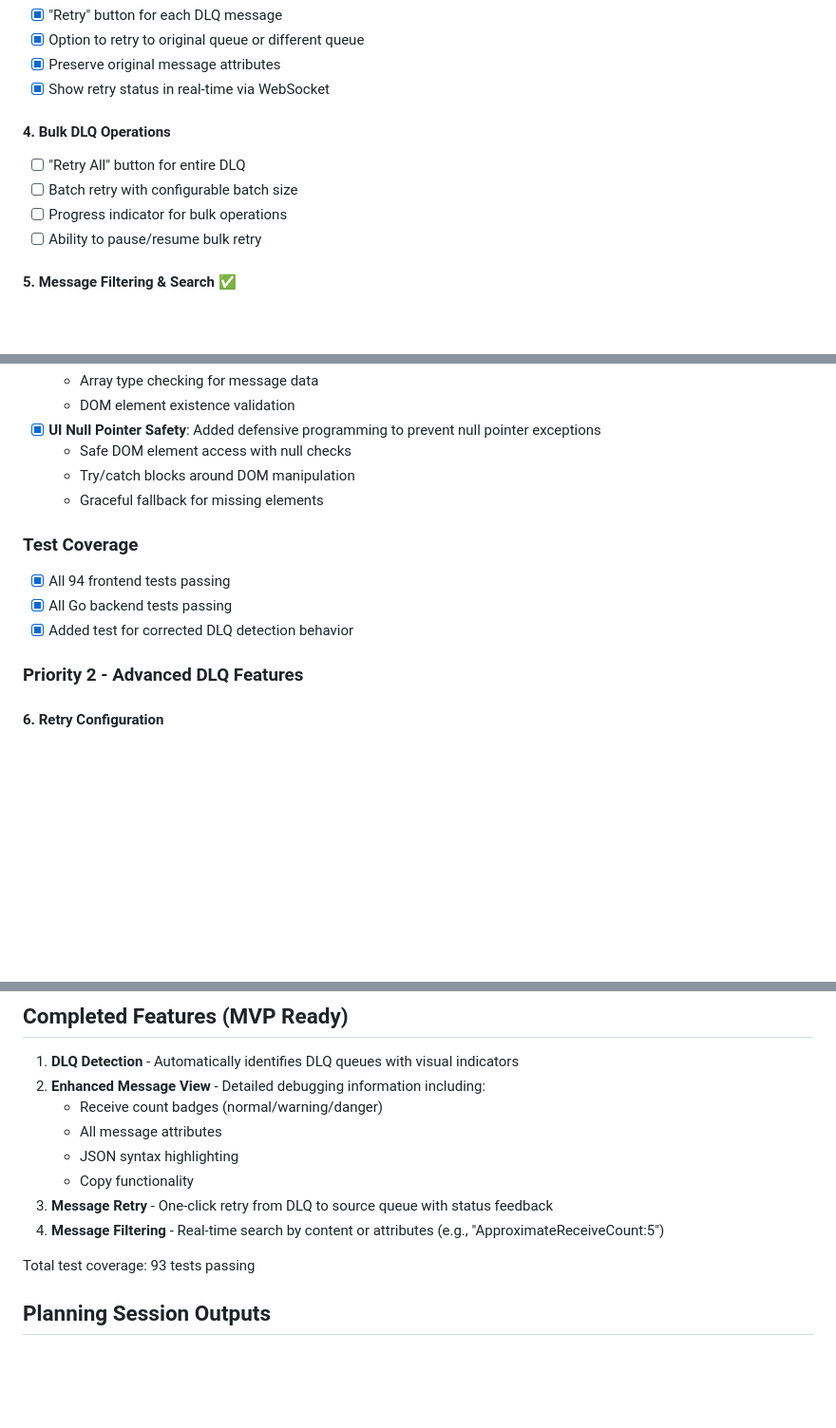
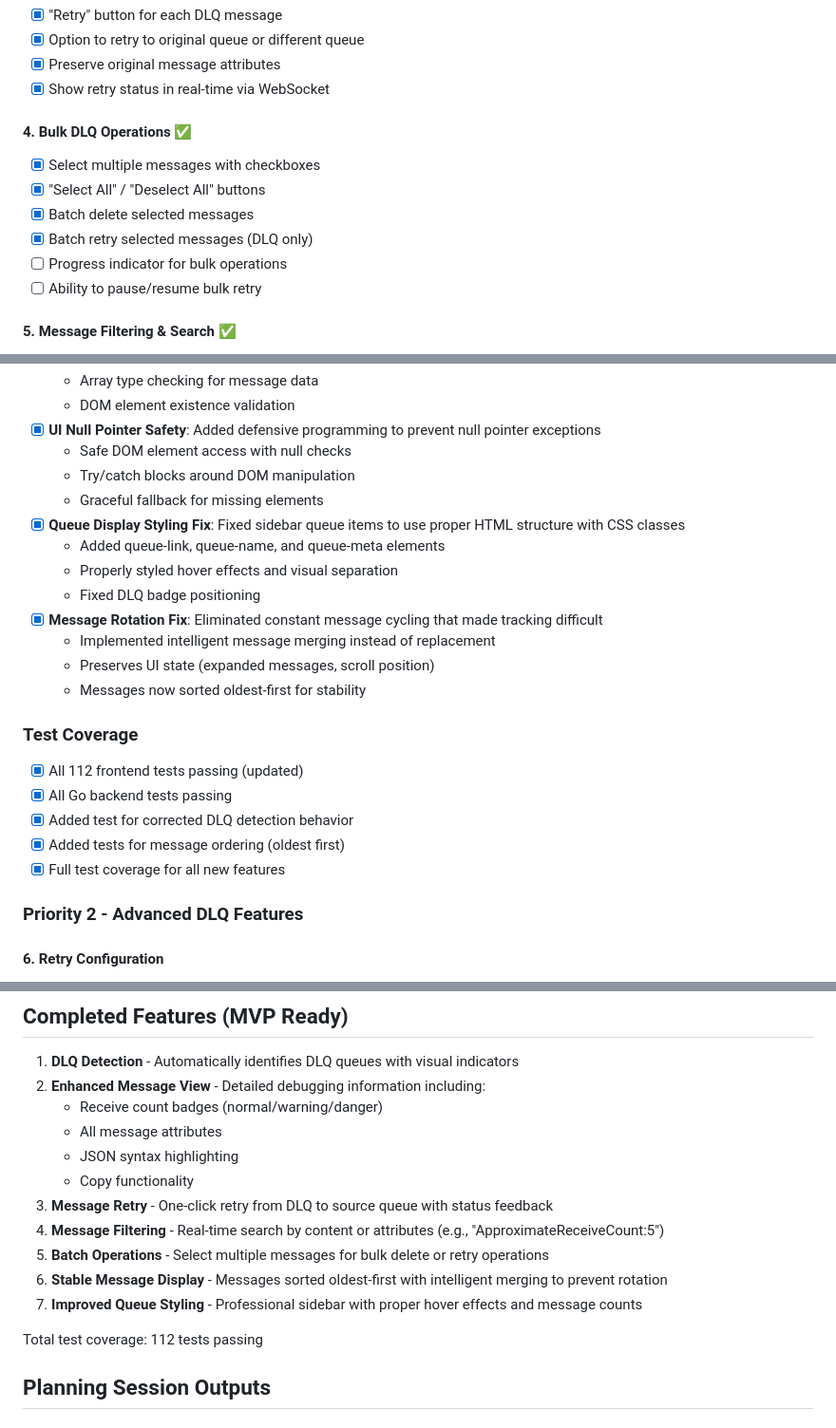
Before and after one commit to cjunks94/go-sqs-ui, a Markdown page: PLAN.md, 3 parts joined by grey strips. Shown at 95% size. Rendered like a GitHub page; blank space fills up the shorter version.

Commit message:
docs: update README and PLAN with latest features
- Update message ordering description (oldest first)
- Add batch operations and smart message updates to features
- Mark completed tasks in contributing section
- Update PLAN.md with completed bulk operations
- Document recent bug fixes (queue styling, message rotation)
- Update test coverage to 112 tests

🤖 Generated with [Claude Code](https://claude.ai/code)

Co-Authored-By: Claude <noreply@anthropic.com>

```diff
--- a/PLAN.md
+++ b/PLAN.md
@@ -29,9 +29,11 @@ This document contains the development roadmap, TODOs, and planning outputs for
 - [x] Preserve original message attributes
 - [x] Show retry status in real-time via WebSocket
 
-#### 4. Bulk DLQ Operations
-- [ ] "Retry All" button for entire DLQ
-- [ ] Batch retry with configurable batch size
+#### 4. Bulk DLQ Operations ✅
+- [x] Select multiple messages with checkboxes
+- [x] "Select All" / "Deselect All" buttons
+- [x] Batch delete selected messages
+- [x] Batch retry selected messages (DLQ only)
 - [ ] Progress indicator for bulk operations
 - [ ] Ability to pause/resume bulk retry
 
@@ -56,11 +58,21 @@ This document contains the development roadmap, TODOs, and planning outputs for
   - Safe DOM element access with null checks
   - Try/catch blocks around DOM manipulation
   - Graceful fallback for missing elements
+- [x] **Queue Display Styling Fix**: Fixed sidebar queue items to use proper HTML structure with CSS classes
+  - Added queue-link, queue-name, and queue-meta elements
+  - Properly styled hover effects and visual separation
+  - Fixed DLQ badge positioning
+- [x] **Message Rotation Fix**: Eliminated constant message cycling that made tracking difficult
+  - Implemented intelligent message merging instead of replacement
+  - Preserves UI state (expanded messages, scroll position)
+  - Messages now sorted oldest-first for stability
 
 ### Test Coverage
-- [x] All 94 frontend tests passing
+- [x] All 112 frontend tests passing (updated)
 - [x] All Go backend tests passing
 - [x] Added test for corrected DLQ detection behavior
+- [x] Added tests for message ordering (oldest first)
+- [x] Full test coverage for all new features
 
 ### Priority 2 - Advanced DLQ Features
 
@@ -166,8 +178,11 @@ This document contains the development roadmap, TODOs, and planning outputs for
    - Copy functionality
 3. **Message Retry** - One-click retry from DLQ to source queue with status feedback
 4. **Message Filtering** - Real-time search by content or attributes (e.g., "ApproximateReceiveCount:5")
+5. **Batch Operations** - Select multiple messages for bulk delete or retry operations
+6. **Stable Message Display** - Messages sorted oldest-first with intelligent merging to prevent rotation
+7. **Improved Queue Styling** - Professional sidebar with proper hover effects and message counts
 
-Total test coverage: 93 tests passing
+Total test coverage: 112 tests passing
 
 ## Planning Session Outputs
 
```
Also changed, not shown: README.md (+8 -4 lines).
